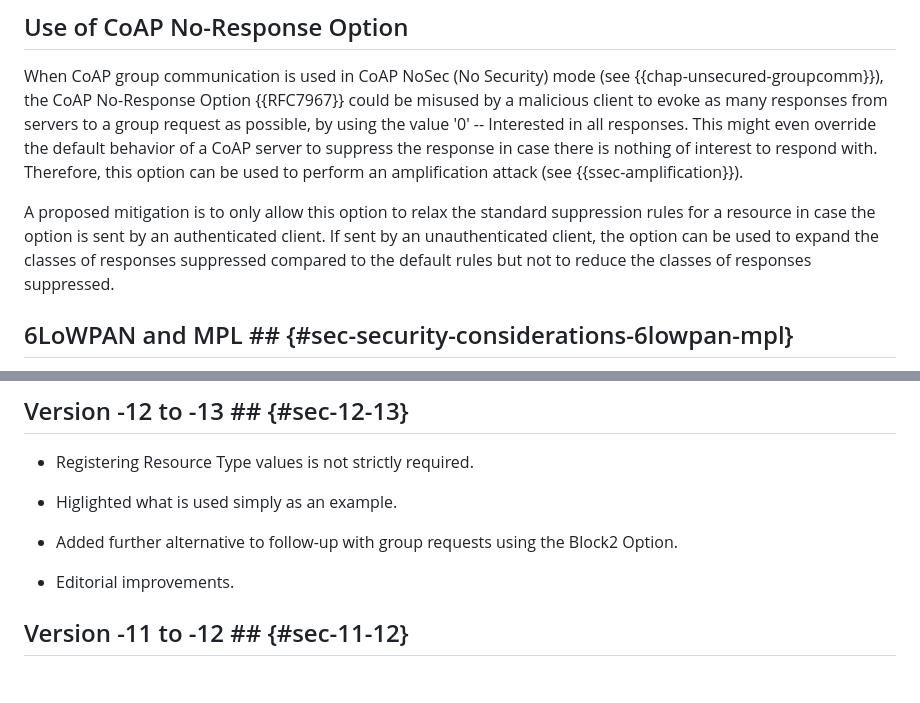
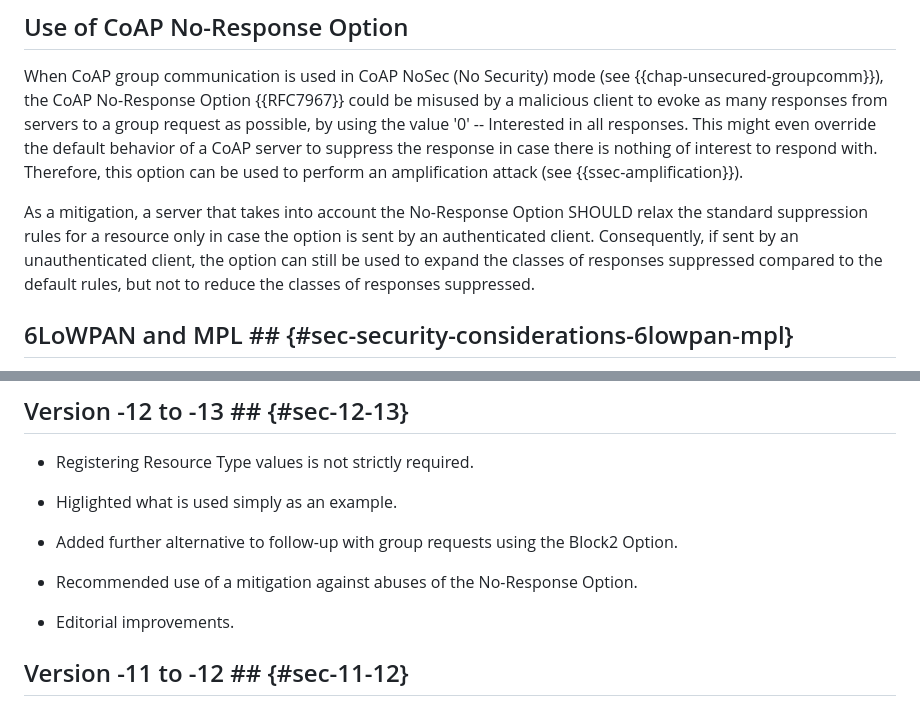
Before and after one commit to core-wg/groupcomm-bis, a Markdown page: draft-ietf-core-groupcomm-bis.md, 2 parts joined by grey strips. Drawn GitHub-style; blank space fills up the shorter version.

Commit message:
Recommended use of a mitigation against abuses of the No-Response Option

```diff
--- a/draft-ietf-core-groupcomm-bis.md
+++ b/draft-ietf-core-groupcomm-bis.md
@@ -1024,7 +1024,7 @@ This requires a server to have a synchronized, up-to-date view of the sequence n
 When CoAP group communication is used in CoAP NoSec (No Security)
 mode (see {{chap-unsecured-groupcomm}}), the CoAP No-Response Option {{RFC7967}} could be misused by a malicious client to evoke as many responses from servers to a group request as possible, by using the value '0' -- Interested in all responses. This might even override the default behavior of a CoAP server to suppress the response in case there is nothing of interest to respond with. Therefore, this option can be used to perform an amplification attack (see {{ssec-amplification}}).
 
-A proposed mitigation is to only allow this option to relax the standard suppression rules for a resource in case the option is sent by an authenticated client. If sent by an unauthenticated client, the option can be used to expand the classes of responses suppressed compared to the default rules but not to reduce the classes of responses suppressed.
+As a mitigation, a server that takes into account the No-Response Option SHOULD relax the standard suppression rules for a resource only in case the option is sent by an authenticated client. Consequently, if sent by an unauthenticated client, the option can still be used to expand the classes of responses suppressed compared to the default rules, but not to reduce the classes of responses suppressed.
 
 ## 6LoWPAN and MPL ## {#sec-security-considerations-6lowpan-mpl}
 In a 6LoWPAN network, the MPL {{RFC7731}} protocol may be used to forward multicast packets throughout the network. A 6LoWPAN Router that forwards a large IPv6 packet may have a relatively high impact on the occupation of the wireless channel because sending a large packet consists of the transmission of multiple link-layer IEEE 802.15.4 frames. Also, a constrained 6LoWPAN Router may experience a high memory load due to buffering of the large packet -- MPL requires an MPL Forwarder to store the packet for a longer duration, to allow multiple forwarding transmissions to neighboring Forwarders. This could allow an attacker on the 6LoWPAN network or outside the 6LoWPAN network to execute a Denial of Service (DoS) attack by sending large IPv6 multicast packets. This is also an amplification attack in general, because each of potentially multiple MPL Forwarder(s) repeats the transmission of the IPv6 packet potentially multiple times, hence amplifying the original amount of data sent by the attacker considerably.
@@ -1733,6 +1733,8 @@ Finally, {{sec-proxy-forward}} refers to {{RFC8075}} for the operation of HTTP-t
 
 * Added further alternative to follow-up with group requests using the Block2 Option.
 
+* Recommended use of a mitigation against abuses of the No-Response Option.
+
 * Editorial improvements.
 
 ## Version -11 to -12 ## {#sec-11-12}
```
